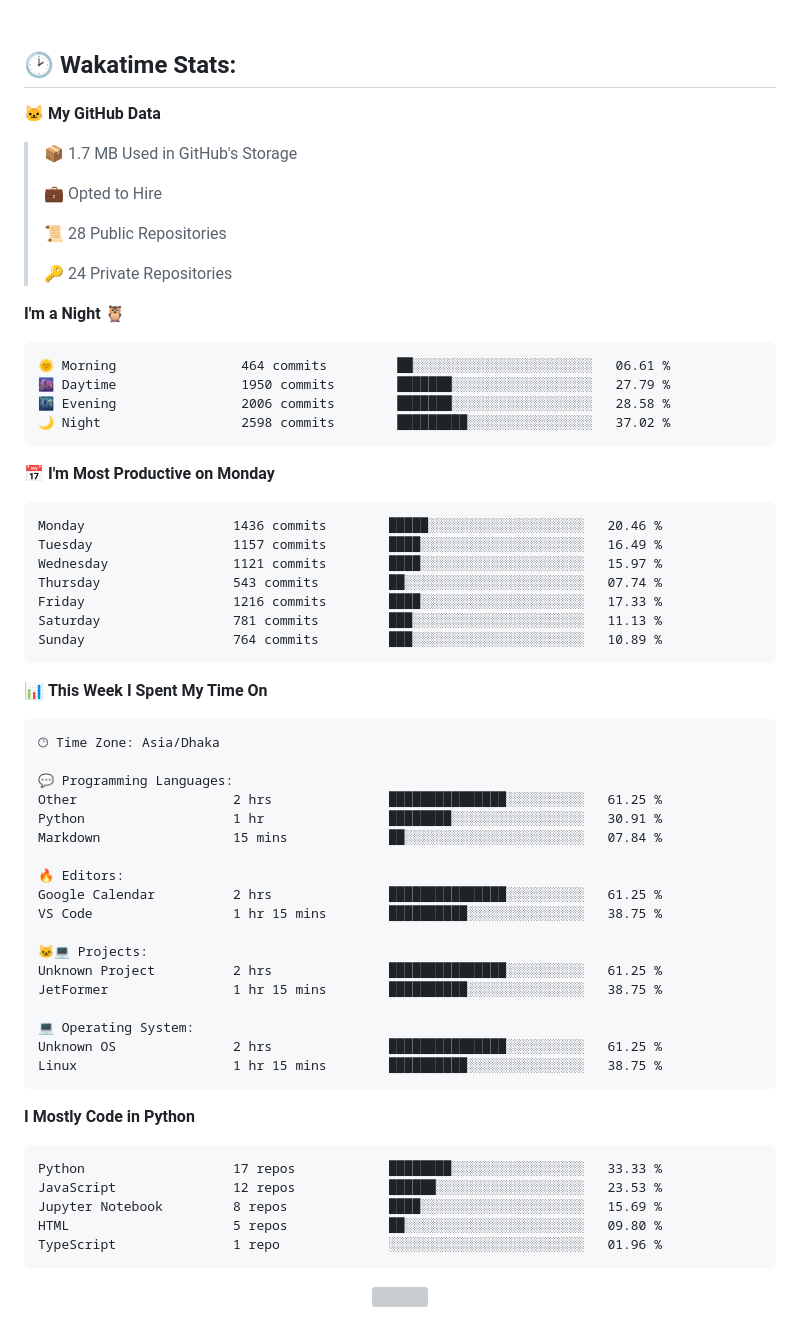
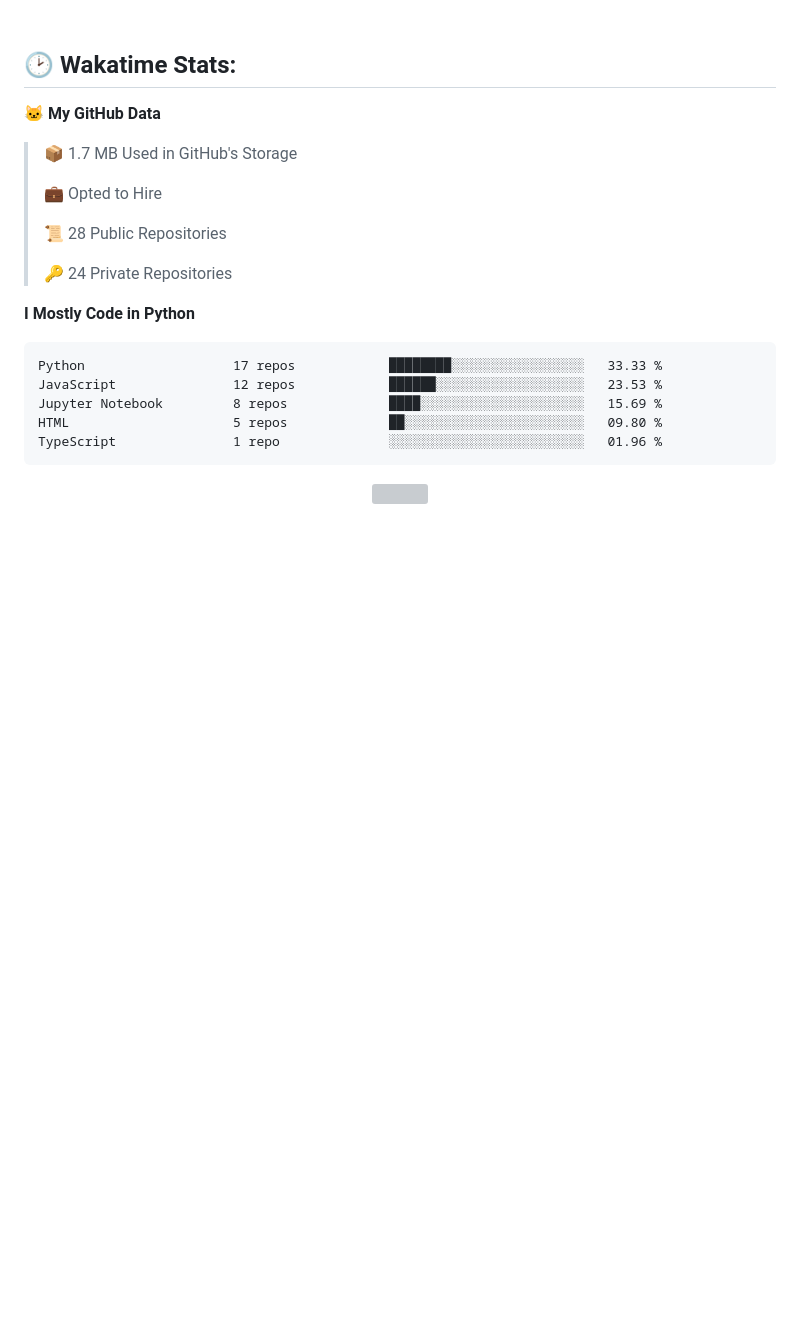
Before and after one commit to mirsazzathossain/mirsazzathossain, a Markdown page: README.md, the part around the change. GitHub-like rendering; blank space fills up the shorter version; grey boxes are pictures that could not be loaded.

````diff
--- a/README.md
+++ b/README.md
@@ -153,50 +153,6 @@ Feel free to reach out to discuss **ideas** or ask research-related questions
  >
 > 🔑 24 Private Repositories
  >
-**I'm a Night 🦉**
-
-```text
-🌞 Morning                464 commits         ██░░░░░░░░░░░░░░░░░░░░░░░   06.61 %
-🌆 Daytime                1950 commits        ███████░░░░░░░░░░░░░░░░░░   27.79 %
-🌃 Evening                2006 commits        ███████░░░░░░░░░░░░░░░░░░   28.58 %
-🌙 Night                  2598 commits        █████████░░░░░░░░░░░░░░░░   37.02 %
-```
-📅 **I'm Most Productive on Monday**
-
-```text
-Monday                   1436 commits        █████░░░░░░░░░░░░░░░░░░░░   20.46 %
-Tuesday                  1157 commits        ████░░░░░░░░░░░░░░░░░░░░░   16.49 %
-Wednesday                1121 commits        ████░░░░░░░░░░░░░░░░░░░░░   15.97 %
-Thursday                 543 commits         ██░░░░░░░░░░░░░░░░░░░░░░░   07.74 %
-Friday                   1216 commits        ████░░░░░░░░░░░░░░░░░░░░░   17.33 %
-Saturday                 781 commits         ███░░░░░░░░░░░░░░░░░░░░░░   11.13 %
-Sunday                   764 commits         ███░░░░░░░░░░░░░░░░░░░░░░   10.89 %
-```
-
-
-📊 **This Week I Spent My Time On**
-
-```text
-🕑︎ Time Zone: Asia/Dhaka
-
-💬 Programming Languages:
-Other                    2 hrs               ███████████████░░░░░░░░░░   61.25 %
-Python                   1 hr                ████████░░░░░░░░░░░░░░░░░   30.91 %
-Markdown                 15 mins             ██░░░░░░░░░░░░░░░░░░░░░░░   07.84 %
-
-🔥 Editors:
-Google Calendar          2 hrs               ███████████████░░░░░░░░░░   61.25 %
-VS Code                  1 hr 15 mins        ██████████░░░░░░░░░░░░░░░   38.75 %
-
-🐱‍💻 Projects:
-Unknown Project          2 hrs               ███████████████░░░░░░░░░░   61.25 %
-JetFormer                1 hr 15 mins        ██████████░░░░░░░░░░░░░░░   38.75 %
-
-💻 Operating System:
-Unknown OS               2 hrs               ███████████████░░░░░░░░░░   61.25 %
-Linux                    1 hr 15 mins        ██████████░░░░░░░░░░░░░░░   38.75 %
-```
-
 **I Mostly Code in Python**
 
 ```text
````
